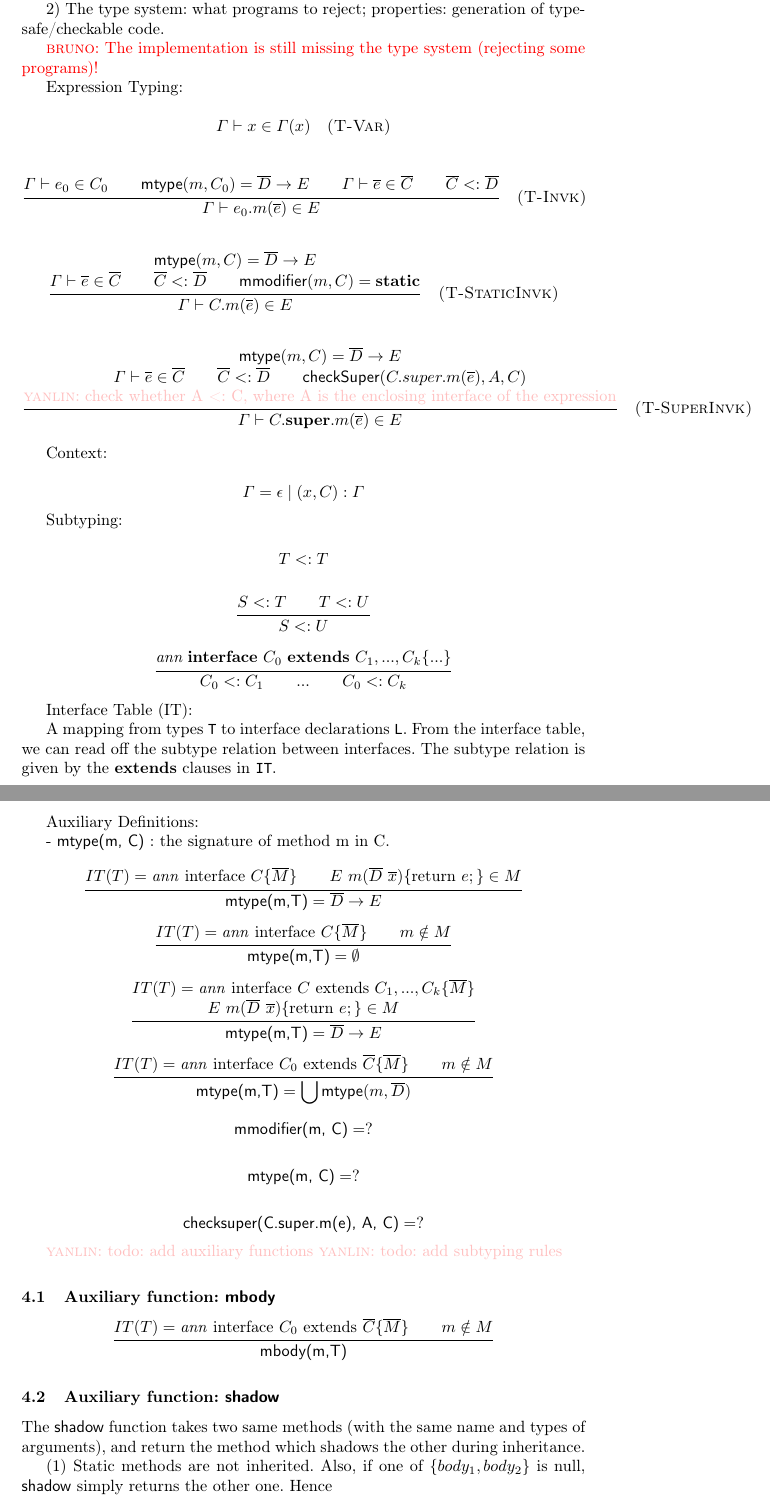
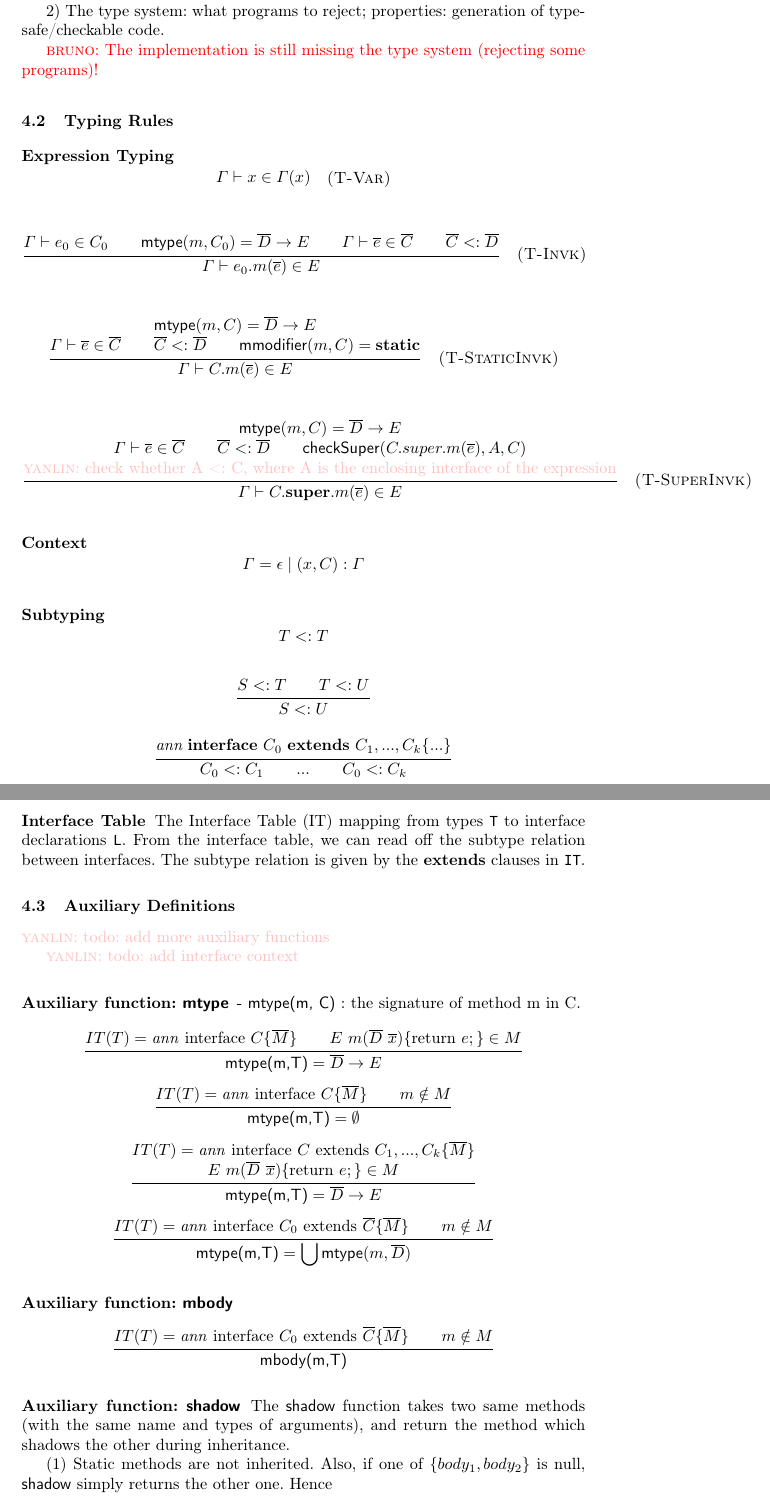
Before and after one commit to YanlinWang/MixinAnnoProcessor, a LaTeX paper (paper/paper.tex, which reads paper/sections/Formalization.tex): two parts of pages 5 and 6 of 8, joined at a grey line, cut so that both start at the same text. Compiled offline with LaTeX, dvips and Ghostscript.

Commit message:
more formalization

```diff
--- a/paper/sections/Formalization.tex
+++ b/paper/sections/Formalization.tex
@@ -61,7 +63,8 @@ We need to show 2 things:
 \bruno{The implementation is still missing the type system (rejecting some
   programs)!}
 
-Expression Typing:
+\subsection{Typing Rules}
+\subsubsection{Expression Typing}
 
 \[
 \inferrule{}{\Gamma \vdash x \in \Gamma(x)} \quad \textsc{(T-Var)}
@@ -96,11 +99,11 @@ Expression Typing:
 \quad \textsc{(T-SuperInvk)}
 \]
 
-Context:
+\subsubsection{Context}
 
 \[ \Gamma = \epsilon \mid (x, C) : \Gamma  \]
 
-Subtyping:
+\subsubsection{Subtyping}
 
 \[ \inferrule{}{T <: T} \]
 
@@ -109,14 +112,18 @@ Subtyping:
 \[ \inferrule{\emph{ann} \spc \textbf{interface} \spc C_0 \spc \textbf{extends} \spc C_1,...,C_k \{...\}}
 {C_0 <: C_1 \\ ... \\ C_0 <: C_k} \]
 
-Interface Table (IT):
-
-A mapping from types \texttt{T} to interface declarations \texttt{L}. From the
+\subsubsection{Interface Table}
+The Interface Table (IT) mapping from types \texttt{T} to interface declarations \texttt{L}. From the
 interface table, we can read off the subtype relation between interfaces. The
 subtype relation is given by the \textbf{extends} clauses in \texttt{IT}.
 
-Auxiliary Definitions:
 
+\subsection{Auxiliary Definitions}
+\yanlin{todo: add more auxiliary functions}
+
+\yanlin{todo: add interface context}
+
+\subsubsection{Auxiliary function: \textsf{mtype}}
 - \textsf{mtype(m, C)} : the signature of method m in C.
 
 \[ \inferrule{
@@ -140,20 +147,7 @@ Auxiliary Definitions:
   m \notin M}
 { \textsf{mtype(m,T)} = \bigcup \textsf{mtype}(m,\overline{D}) } \]
 
-
-
-
-
-\[ \textsf{mmodifier(m, C)} = ? \]
-
-\[ \textsf{mtype(m, C)} = ? \]
-
-\[ \textsf{checksuper(C.super.m(e), A, C)} = ? \]
-
-\yanlin{todo: add auxiliary functions}
-\yanlin{todo: add subtyping rules}
-
-\subsection{Auxiliary function: \textsf{mbody}}
+\subsubsection{Auxiliary function: \textsf{mbody}}
 
 \[ \inferrule{
   IT(T) = \text{\emph{ann} interface } C_0 \text{ extends } \overline{C} \{
@@ -161,7 +155,7 @@ Auxiliary Definitions:
   m \notin M}
 { \textsf{mbody(m,T)} } \]
 
-\subsection{Auxiliary function: \textsf{shadow}}
+\subsubsection{Auxiliary function: \textsf{shadow}}
 
 The \textsf{shadow} function takes two same methods (with the same name and types of arguments), and return the method which shadows the other during inheritance.
 
```
Also changed, not shown: paper/sections/Formalization.tex (6 more changed lines).
